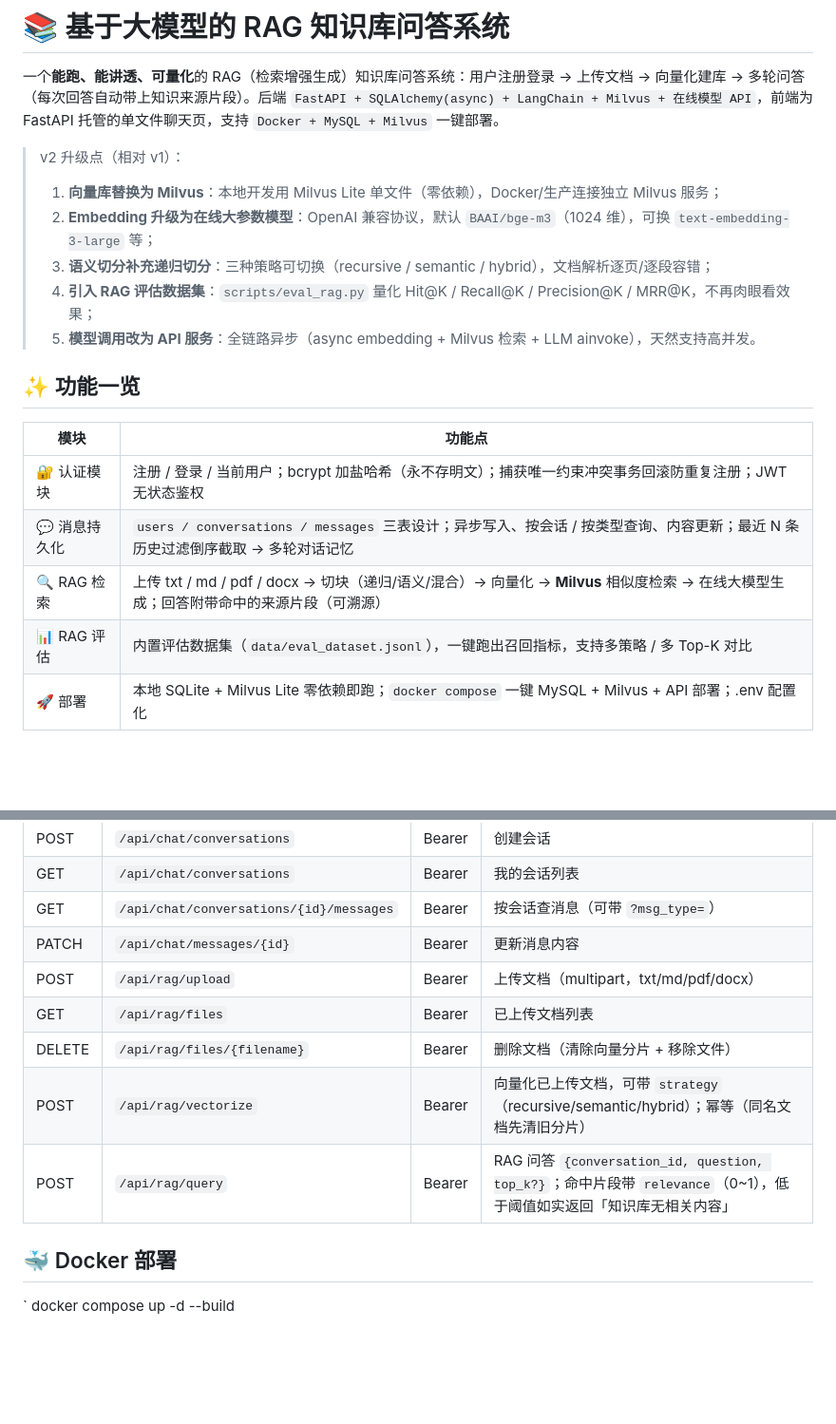
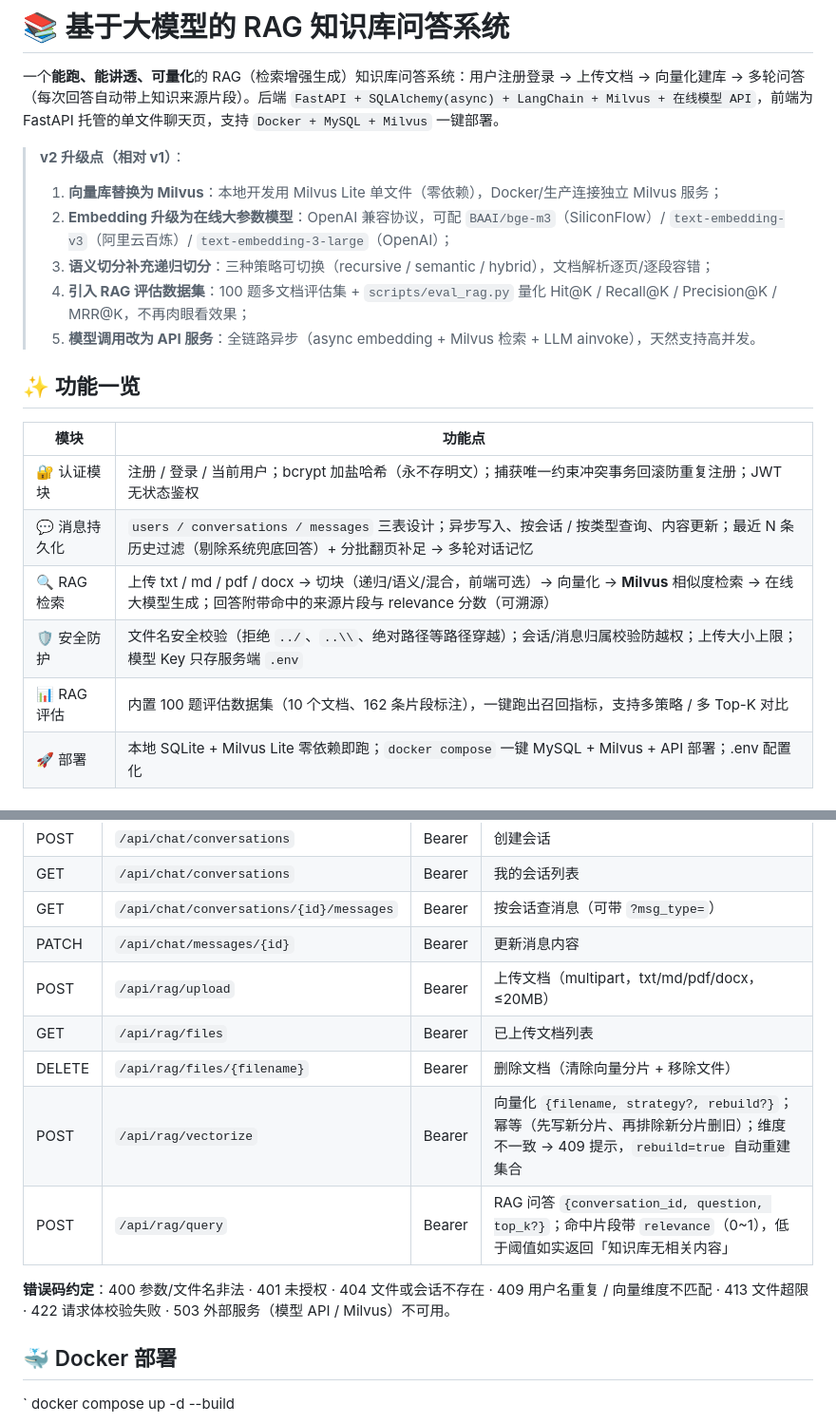
Before and after one commit to q1588/RAG-QA-System, a Markdown page: README.md, 2 parts joined by grey strips. Shown at 95% size. Drawn GitHub-style; blank space fills up the shorter version.

```diff
--- a/README.md
+++ b/README.md
@@ -2,11 +2,11 @@
 
 一个**能跑、能讲透、可量化**的 RAG（检索增强生成）知识库问答系统：用户注册登录 → 上传文档 → 向量化建库 → 多轮问答（每次回答自动带上知识来源片段）。后端 `FastAPI + SQLAlchemy(async) + LangChain + Milvus + 在线模型 API`，前端为 FastAPI 托管的单文件聊天页，支持 `Docker + MySQL + Milvus` 一键部署。
 
-> v2 升级点（相对 v1）：
+> **v2 升级点（相对 v1）**：
 > 1. **向量库替换为 Milvus**：本地开发用 Milvus Lite 单文件（零依赖），Docker/生产连接独立 Milvus 服务；
-> 2. **Embedding 升级为在线大参数模型**：OpenAI 兼容协议，默认 `BAAI/bge-m3`（1024 维），可换 `text-embedding-3-large` 等；
+> 2. **Embedding 升级为在线大参数模型**：OpenAI 兼容协议，可配 `BAAI/bge-m3`（SiliconFlow）/ `text-embedding-v3`（阿里云百炼）/ `text-embedding-3-large`（OpenAI）；
 > 3. **语义切分补充递归切分**：三种策略可切换（recursive / semantic / hybrid），文档解析逐页/逐段容错；
-> 4. **引入 RAG 评估数据集**：`scripts/eval_rag.py` 量化 Hit@K / Recall@K / Precision@K / MRR@K，不再肉眼看效果；
+> 4. **引入 RAG 评估数据集**：100 题多文档评估集 + `scripts/eval_rag.py` 量化 Hit@K / Recall@K / Precision@K / MRR@K，不再肉眼看效果；
 > 5. **模型调用改为 API 服务**：全链路异步（async embedding + Milvus 检索 + LLM ainvoke），天然支持高并发。
 
 ## ✨ 功能一览
@@ -14,9 +14,10 @@
 | 模块 | 功能点 |
 |---|---|
 | 🔐 认证模块 | 注册 / 登录 / 当前用户；bcrypt 加盐哈希（永不存明文）；捕获唯一约束冲突事务回滚防重复注册；JWT 无状态鉴权 |
-| 💬 消息持久化 | `users / conversations / messages` 三表设计；异步写入、按会话 / 按类型查询、内容更新；最近 N 条历史过滤倒序截取 → 多轮对话记忆 |
-| 🔍 RAG 检索 | 上传 txt / md / pdf / docx → 切块（递归/语义/混合）→ 向量化 → **Milvus** 相似度检索 → 在线大模型生成；回答附带命中的来源片段（可溯源） |
-| 📊 RAG 评估 | 内置评估数据集（`data/eval_dataset.jsonl`），一键跑出召回指标，支持多策略 / 多 Top-K 对比 |
+| 💬 消息持久化 | `users / conversations / messages` 三表设计；异步写入、按会话 / 按类型查询、内容更新；最近 N 条历史过滤（剔除系统兜底回答）+ 分批翻页补足 → 多轮对话记忆 |
+| 🔍 RAG 检索 | 上传 txt / md / pdf / docx → 切块（递归/语义/混合，前端可选）→ 向量化 → **Milvus** 相似度检索 → 在线大模型生成；回答附带命中的来源片段与 relevance 分数（可溯源） |
+| 🛡️ 安全防护 | 文件名安全校验（拒绝 `../`、`..\\`、绝对路径等路径穿越）；会话/消息归属校验防越权；上传大小上限；模型 Key 只存服务端 `.env` |
+| 📊 RAG 评估 | 内置 100 题评估数据集（10 个文档、162 条片段标注），一键跑出召回指标，支持多策略 / 多 Top-K 对比 |
 | 🚀 部署 | 本地 SQLite + Milvus Lite 零依赖即跑；`docker compose` 一键 MySQL + Milvus + API 部署；.env 配置化 |
 
 ## 🏗️ 系统架构
@@ -137,11 +173,13 @@ LLM_API_KEY=sk-xxx
 | GET | `/api/chat/conversations` | Bearer | 我的会话列表 |
 | GET | `/api/chat/conversations/{id}/messages` | Bearer | 按会话查消息（可带 `?msg_type=`） |
 | PATCH | `/api/chat/messages/{id}` | Bearer | 更新消息内容 |
-| POST | `/api/rag/upload` | Bearer | 上传文档（multipart，txt/md/pdf/docx） |
+| POST | `/api/rag/upload` | Bearer | 上传文档（multipart，txt/md/pdf/docx，≤20MB） |
 | GET | `/api/rag/files` | Bearer | 已上传文档列表 |
 | DELETE | `/api/rag/files/{filename}` | Bearer | 删除文档（清除向量分片 + 移除文件） |
-| POST | `/api/rag/vectorize` | Bearer | 向量化已上传文档，可带 `strategy`（recursive/semantic/hybrid）；幂等（同名文档先清旧分片） |
+| POST | `/api/rag/vectorize` | Bearer | 向量化 `{filename, strategy?, rebuild?}`；幂等（先写新分片、再排除新分片删旧）；维度不一致 → 409 提示，`rebuild=true` 自动重建集合 |
 | POST | `/api/rag/query` | Bearer | RAG 问答 `{conversation_id, question, top_k?}`；命中片段带 `relevance`（0~1），低于阈值如实返回「知识库无相关内容」 |
+
+**错误码约定**：400 参数/文件名非法 · 401 未授权 · 404 文件或会话不存在 · 409 用户名重复 / 向量维度不匹配 · 413 文件超限 · 422 请求体校验失败 · 503 外部服务（模型 API / Milvus）不可用。
 
 ## 🐳 Docker 部署
 
```
Also changed, not shown: other parts of README.md (+70 -33 lines).
